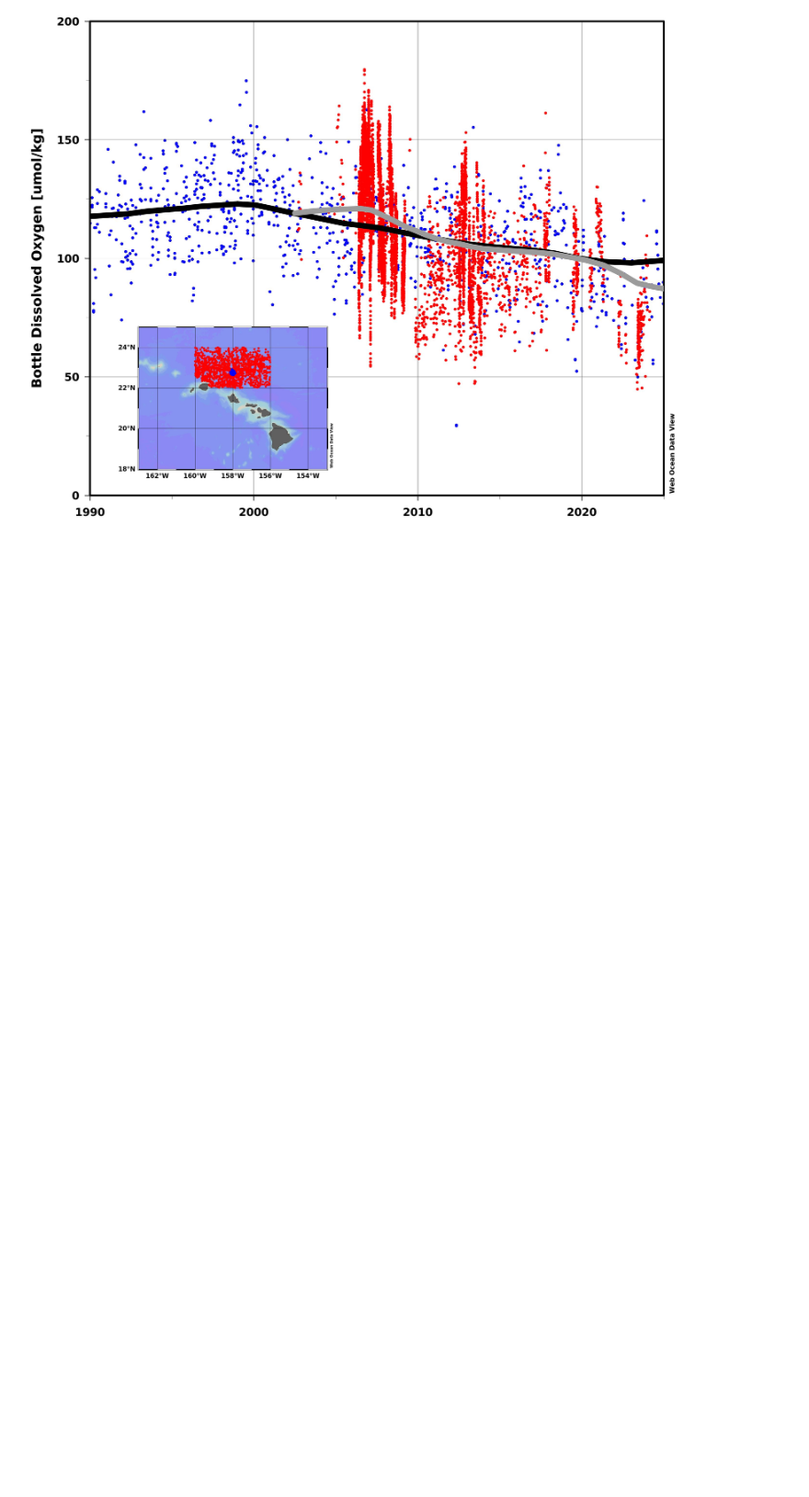
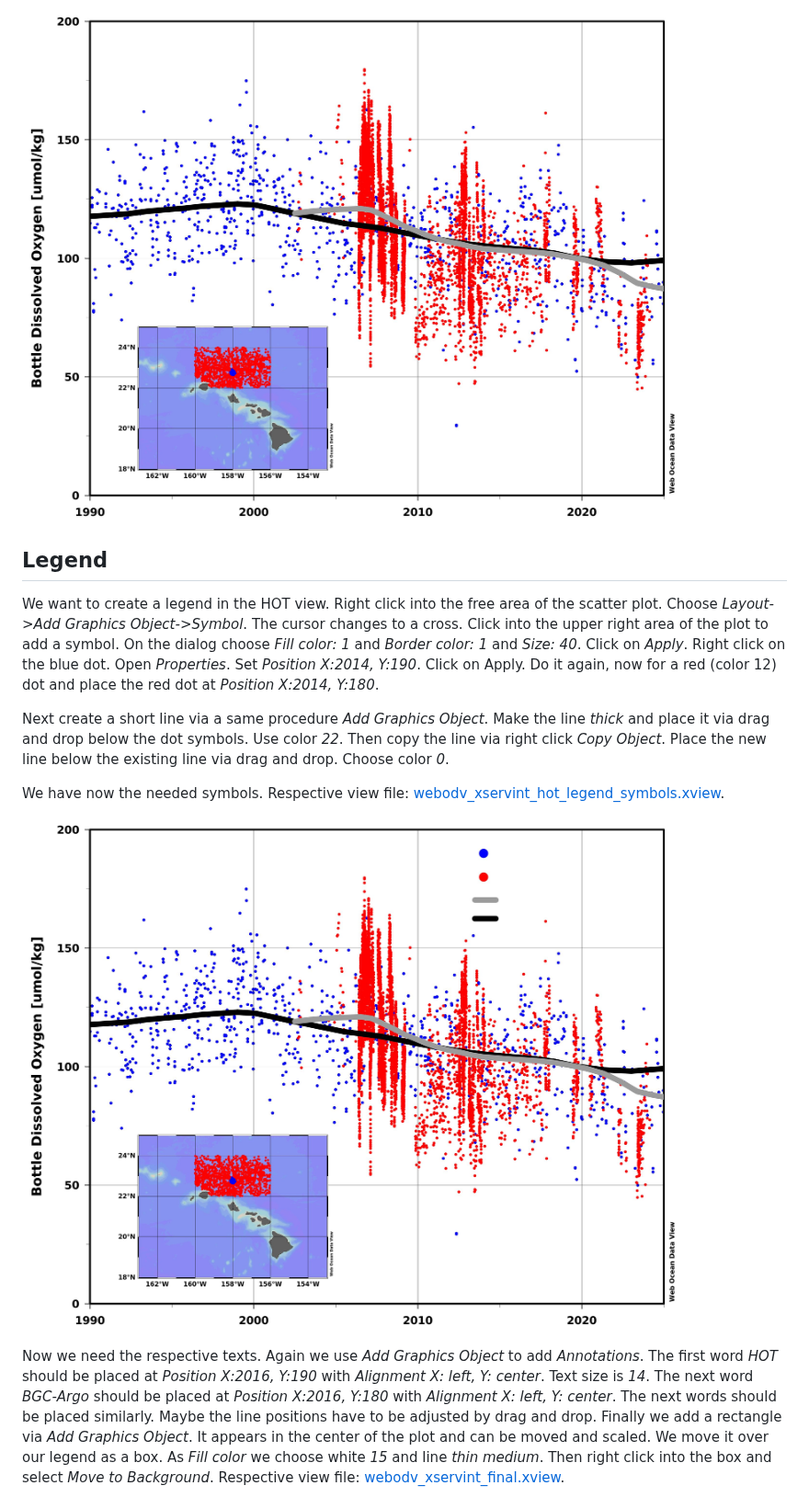
Before and after one commit to smieruch/webodv-cross-server-integration, a Markdown page: README.md, the part around one of its changes. Shown at 92% size. GitHub-like rendering; pictures changed too: hot_step_7.jpg (added); blank space fills up the shorter version.

```diff
--- a/README.md
+++ b/README.md
@@ -191,3 +191,32 @@ Do the same with the map and place the map inside the scatter window.
 Respective view file: [webodv_xservint_hot_layout.xview](webodv_xservint_hot_layout.xview).
 
 ![alt text](./hot_step_6.jpg "Change Layout")
+
+
+## Legend
+
+We want to create a legend in the HOT view. Right click into the free area of the scatter
+plot. Choose *Layout->Add Graphics Object->Symbol*. The cursor changes to a cross. Click into the
+upper right area of the plot to add a symbol. On the dialog choose *Fill color: 1* and *Border
+color: 1* and *Size: 40*. Click on *Apply*. Right click on the blue dot. Open *Properties*. Set
+*Position X:2014, Y:190*. Click on Apply. Do it again, now for a red (color 12) dot and place the
+red dot at *Position X:2014, Y:180*.
+
+Next create a short line via a same procedure *Add Graphics Object*. Make the line *thick* and place
+it via drag and drop below the dot symbols. Use color *22*. Then copy the line via right click *Copy
+Object*. Place the new line below the existing line via drag and drop. Choose color *0*.
+
+We have now the needed symbols.
+Respective view file: [webodv_xservint_hot_legend_symbols.xview](webodv_xservint_hot_legend_symbols.xview).
+
+![alt text](./hot_step_7.jpg "Legend symbols")
+
+Now we need the respective texts. Again we use *Add Graphics Object* to add *Annotations*. The first
+word *HOT* should be placed at *Position X:2016, Y:190* with *Alignment X: left, Y: center*. Text
+size is *14*. The next word *BGC-Argo* should be placed at *Position X:2016, Y:180* with *Alignment
+X: left, Y: center*.  The next words should be placed similarly. Maybe the line positions have to be
+adjusted by drag and drop.  Finally we add a rectangle via *Add Graphics Object*. It appears in the
+center of the plot and can be moved and scaled. We move it over our legend as a box. As *Fill color*
+we choose white *15* and line *thin medium*. Then right click into the box and select *Move to Background*.
+Respective view file: [webodv_xservint_final.xview](webodv_xservint_final.xview).
+
```
Also changed, not shown: other parts of README.md (+1 -0 lines), hot_step_8.jpg (added), 2 other files.
